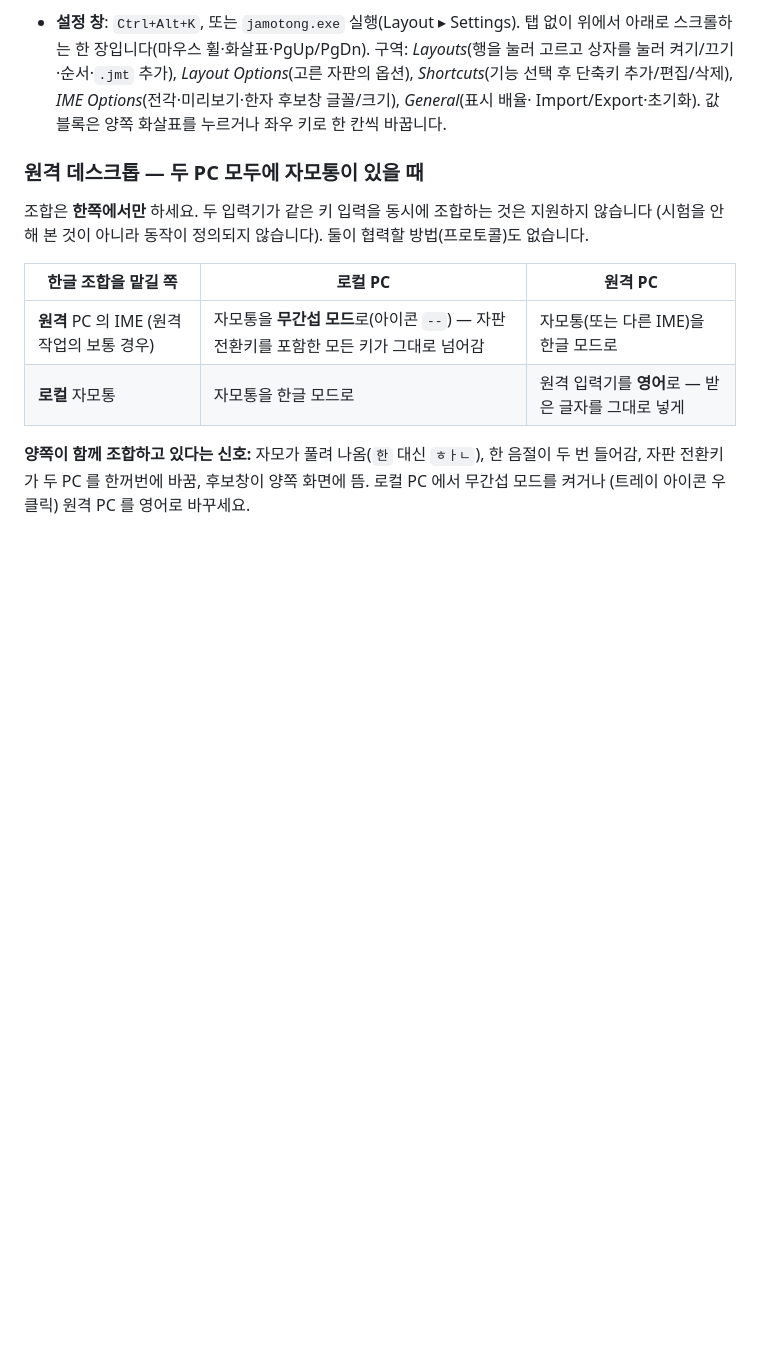
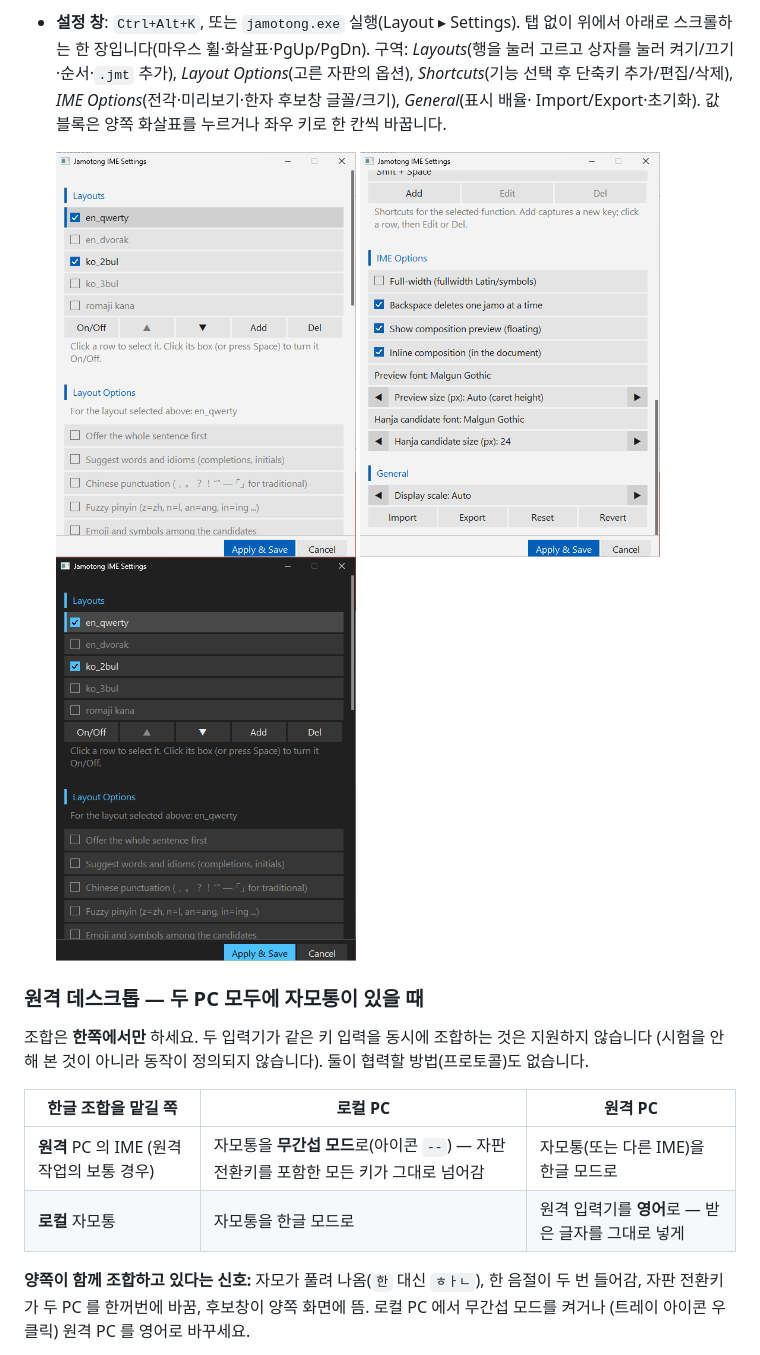
Before and after one commit to rubidus-api/jamotong_ime, a Markdown page: README.ko.md, the part around the change. Rendered like a GitHub page; pictures changed too: images/settings-dark.png (added), images/settings-light.png (added), images/settings-scrolled.png (added); blank space fills up the shorter version.

```diff
--- a/README.ko.md
+++ b/README.ko.md
@@ -160,6 +160,12 @@ MSI 가 지웁니다.
   상자를 눌러 켜기/끄기·순서·`.jmt` 추가), *Layout Options*(고른 자판의 옵션), *Shortcuts*(기능 선택 후
   단축키 추가/편집/삭제), *IME Options*(전각·미리보기·한자 후보창 글꼴/크기), *General*(표시 배율·
   Import/Export·초기화). 값 블록은 양쪽 화살표를 누르거나 좌우 키로 한 칸씩 바꿉니다.
+
+  <p>
+    <img src="images/settings-light.png" alt="설정 창, 밝은 테마" width="300">
+    <img src="images/settings-scrolled.png" alt="단축키·IME 옵션 구역으로 내린 설정 창" width="300">
+    <img src="images/settings-dark.png" alt="설정 창, 어두운 테마" width="300">
+  </p>
 
 ### 원격 데스크톱 — 두 PC 모두에 자모통이 있을 때
 
```
Also changed, not shown: CHANGELOG.md (+1 -0 lines), README.md (+6 -0 lines).
